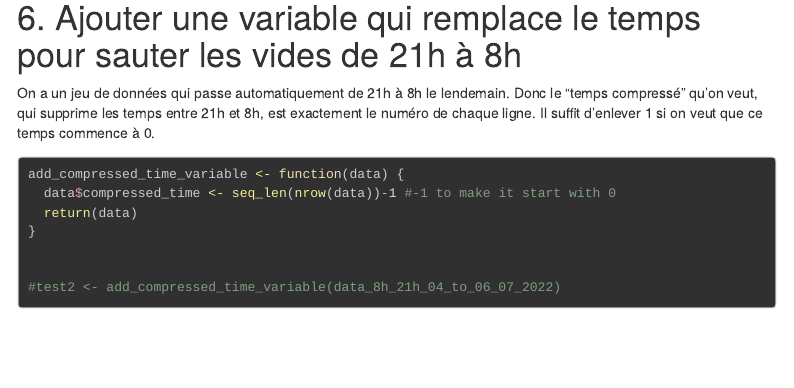
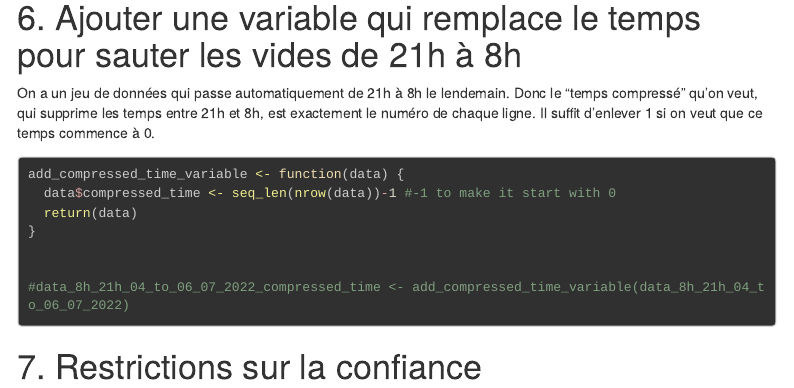
Before and after one commit to Matmouton/HappyFox, an R Markdown document (Read_Json_files.Rmd): the page in a window 1100 px wide, from 14590 px down. Rendered offline with R 4.5, knitr and Pandoc, with nearby package versions; some code elsewhere in the file could not run offline; menus at the side of the page are left out; long lines of code are wrapped.

Commit message:
new branch : restrictions on confidence

````diff
--- a/Read_Json_files.Rmd
+++ b/Read_Json_files.Rmd
@@ -545,5 +545,11 @@ add_compressed_time_variable <- function(data) {
 }
 
 
-#test2 <- add_compressed_time_variable(data_8h_21h_04_to_06_07_2022)
+#data_8h_21h_04_to_06_07_2022_compressed_time <- add_compressed_time_variable(data_8h_21h_04_to_06_07_2022)
 ```
+
+# 7. Restrictions sur la confiance
+
+```{r}
+
+```
````
